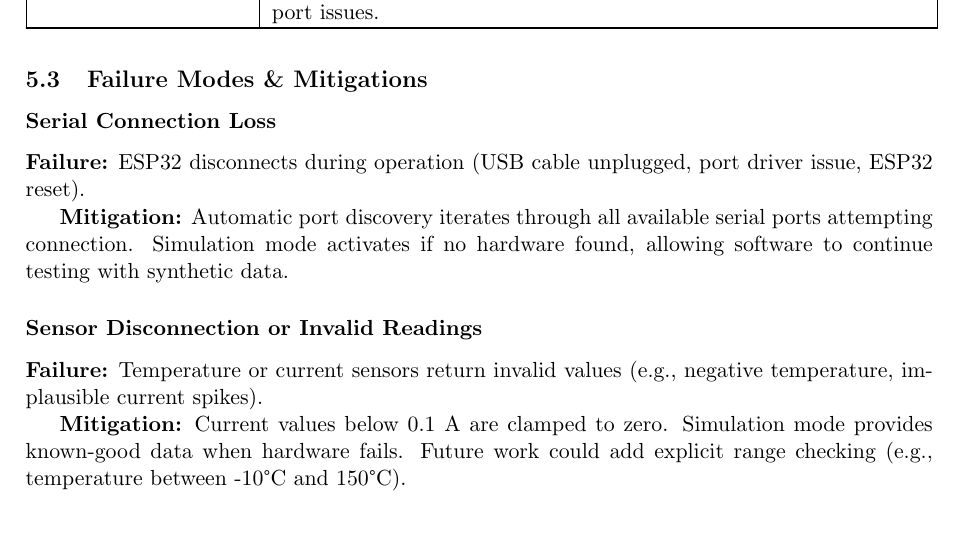
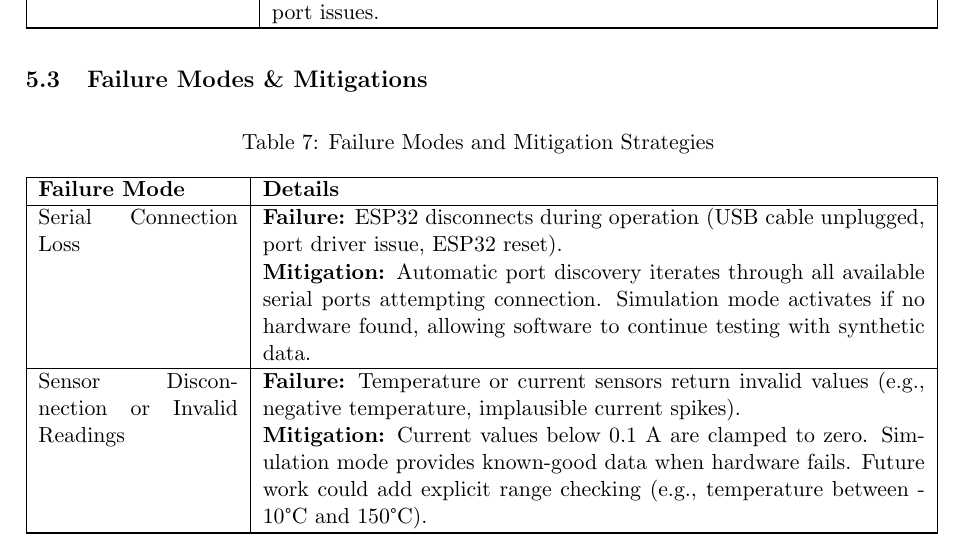
Before and after one commit to sdcastanedaa-max/Control-Automation, a LaTeX paper (FinalProjectReport_CAPUEE/main.tex): part of page 19 of 28, cut so that both start at the same text. Compiled offline with pdfLaTeX.

Commit message:
Convert Failure Modes & Mitigations section to longtable for page-spanning support

```diff
--- a/FinalProjectReport_CAPUEE/main.tex
+++ b/FinalProjectReport_CAPUEE/main.tex
@@ -737,12 +737,10 @@ Hardware/Simulation Mode Synchronization (Dec 4) & \textbf{Issue:} Serial connec
 
 \subsection{Failure Modes \& Mitigations}
 
-\subsubsection*{Serial Connection Loss}
-\textbf{Failure:} ESP32 disconnects during operation (USB cable unplugged, port driver issue, ESP32 reset).
-
-\textbf{Mitigation:} Automatic port discovery iterates through all available serial ports attempting connection. Simulation mode activates if no hardware found, allowing software to continue testing with synthetic data.
-
-\subsubsection*{Sensor Disconnection or Invalid Readings}
-\textbf{Failure:} Temperature or current sensors return invalid values (e.g., negative temperature, implausible current spikes).
-
-\textbf{Mitigation:} Current values below 0.1 A are clamped to zero. Simulation mode provides known-good data when hardware fails. Future work could add explicit range checking (e.g., temperature between -10°C and 150°C).
+\begin{longtable}{|p{0.22\textwidth}|p{0.73\textwidth}|}
+\caption{Failure Modes and Mitigation Strategies}
+\label{tab:failure_modes} \\
+\hline
+\textbf{Failure Mode} & \textbf{Details} \\
+\hline
+\endfirsthead
@@ -773,0 +755,4 @@ Hardware/Simulation Mode Synchronization (Dec 4) & \textbf{Issue:} Serial connec
+Serial Connection Loss & \textbf{Failure:} ESP32 disconnects during operation (USB cable unplugged, port driver issue, ESP32 reset). \newline \textbf{Mitigation:} Automatic port discovery iterates through all available serial ports attempting connection. Simulation mode activates if no hardware found, allowing software to continue testing with synthetic data. \\
+\hline
+Sensor Disconnection or Invalid Readings & \textbf{Failure:} Temperature or current sensors return invalid values (e.g., negative temperature, implausible current spikes). \newline \textbf{Mitigation:} Current values below 0.1 A are clamped to zero. Simulation mode provides known-good data when hardware fails. Future work could add explicit range checking (e.g., temperature between -10°C and 150°C). \\
+\hline
@@ -774,3 +769,4 @@ Hardware/Simulation Mode Synchronization (Dec 4) & \textbf{Issue:} Serial connec
+\end{longtable}
 
 % ==================================================
 \newpage
```
Also changed, not shown: FinalProjectReport_CAPUEE/main.tex (43 more changed lines), 2 other files.
